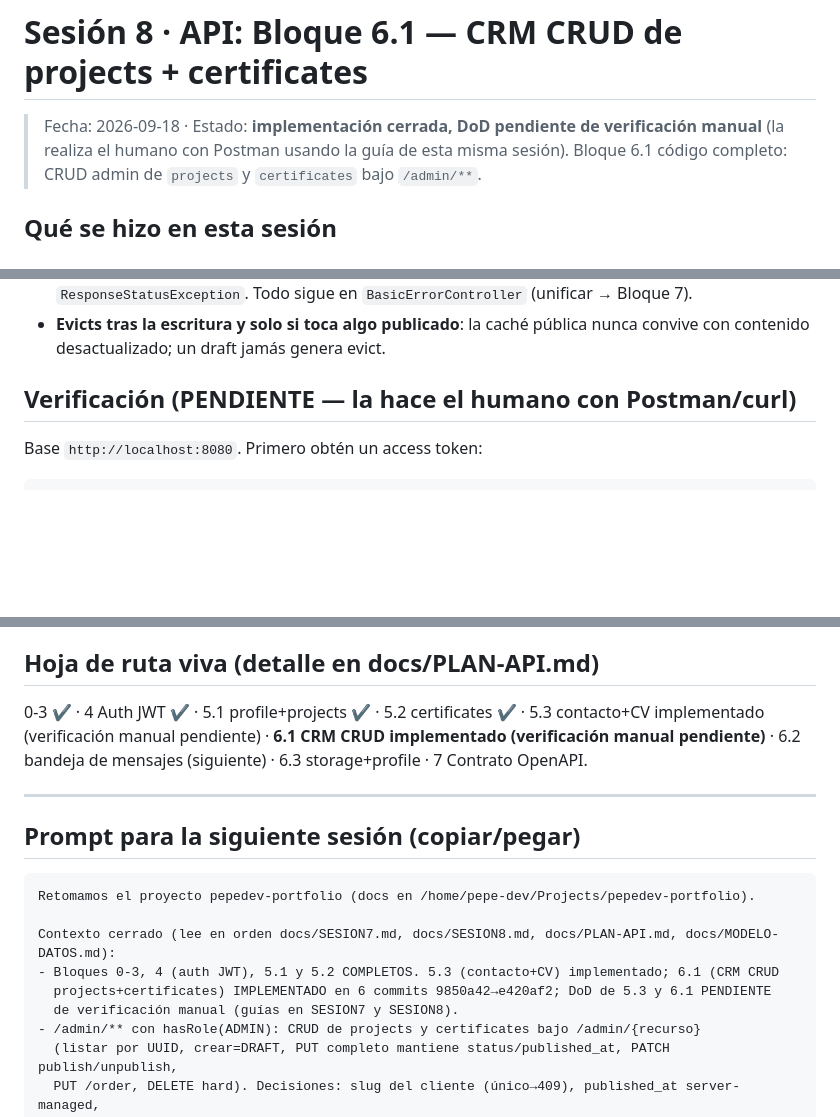
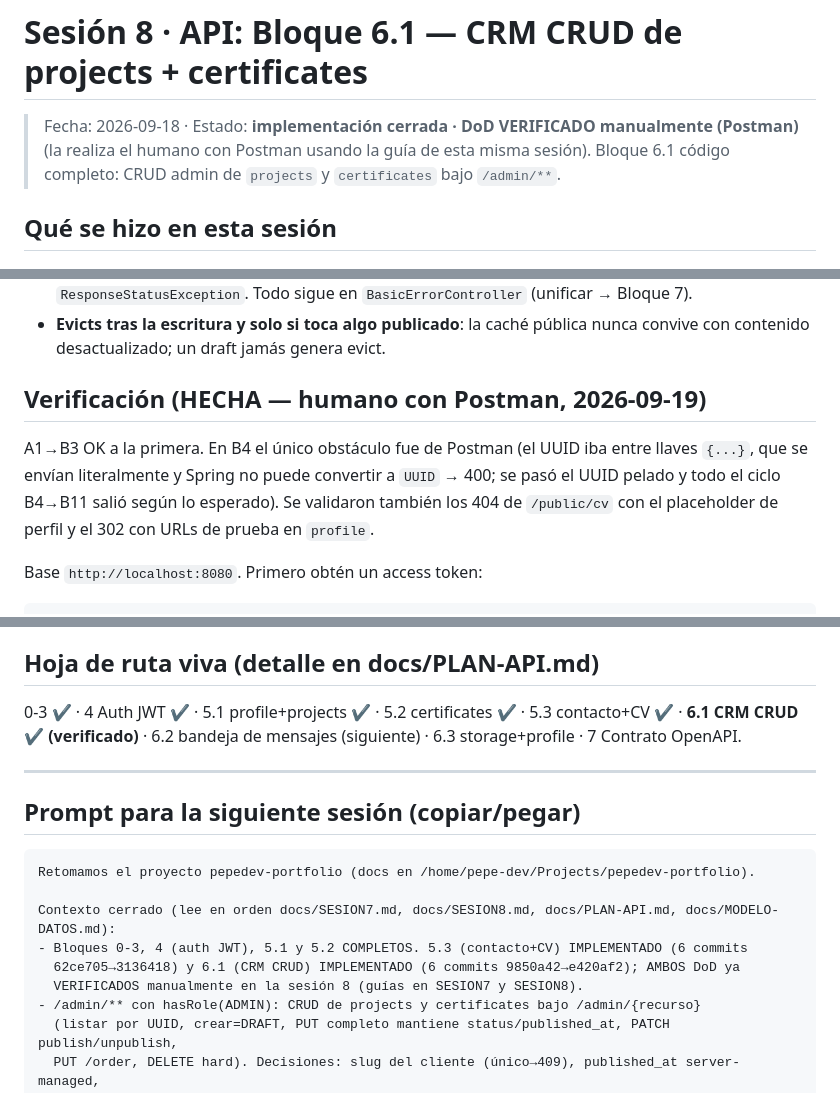
Before and after one commit to pepe1603/pepedev-portfolio, a Markdown page: docs/SESION8.md, 3 parts joined by grey strips. Drawn GitHub-style; blank space fills up the shorter version.

```diff
--- a/docs/SESION8.md
+++ b/docs/SESION8.md
@@ -1,6 +1,6 @@
 # Sesión 8 · API: Bloque 6.1 — CRM CRUD de projects + certificates
 
-> Fecha: 2026-09-18 · Estado: **implementación cerrada, DoD pendiente de verificación manual**
+> Fecha: 2026-09-18 · Estado: **implementación cerrada · DoD VERIFICADO manualmente (Postman)**
 > (la realiza el humano con Postman usando la guía de esta misma sesión). Bloque 6.1 código
 > completo: CRUD admin de `projects` y `certificates` bajo `/admin/**`.
 
@@ -46,7 +46,12 @@ El humano aprobó el desglose y las decisiones **antes** de escribir código; de
 - **Evicts tras la escritura y solo si toca algo publicado**: la caché pública nunca convive con
   contenido desactualizado; un draft jamás genera evict.
 
-## Verificación (PENDIENTE — la hace el humano con Postman/curl)
+## Verificación (HECHA — humano con Postman, 2026-09-19)
+
+A1→B3 OK a la primera. En B4 el único obstáculo fue de Postman (el UUID iba entre llaves
+`{...}`, que se envían literalmente y Spring no puede convertir a `UUID` → 400; se pasó el UUID
+pelado y todo el ciclo B4→B11 salió según lo esperado). Se validaron también los 404 de
+`/public/cv` con el placeholder de perfil y el 302 con URLs de prueba en `profile`.
 
 Base `http://localhost:8080`. Primero obtén un access token:
 
@@ -80,9 +85,8 @@ curl -s -X POST http://localhost:8080/auth/login -H 'Content-Type: application/j
 
 ## Hoja de ruta viva (detalle en docs/PLAN-API.md)
 
-0-3 ✔ · 4 Auth JWT ✔ · 5.1 profile+projects ✔ · 5.2 certificates ✔ · 5.3 contacto+CV
-implementado (verificación manual pendiente) · **6.1 CRM CRUD implementado (verificación manual
-pendiente)** · 6.2 bandeja de mensajes (siguiente) · 6.3 storage+profile · 7 Contrato OpenAPI.
+0-3 ✔ · 4 Auth JWT ✔ · 5.1 profile+projects ✔ · 5.2 certificates ✔ · 5.3 contacto+CV ✔ ·
+**6.1 CRM CRUD ✔ (verificado)** · 6.2 bandeja de mensajes (siguiente) · 6.3 storage+profile · 7 Contrato OpenAPI.
 
 ---
 
@@ -92,9 +96,9 @@ pendiente)** · 6.2 bandeja de mensajes (siguiente) · 6.3 storage+profile · 7
 Retomamos el proyecto pepedev-portfolio (docs en /home/pepe-dev/Projects/pepedev-portfolio).
 
 Contexto cerrado (lee en orden docs/SESION7.md, docs/SESION8.md, docs/PLAN-API.md, docs/MODELO-DATOS.md):
-- Bloques 0-3, 4 (auth JWT), 5.1 y 5.2 COMPLETOS. 5.3 (contacto+CV) implementado; 6.1 (CRM CRUD
-  projects+certificates) IMPLEMENTADO en 6 commits 9850a42→e420af2; DoD de 5.3 y 6.1 PENDIENTE
-  de verificación manual (guías en SESION7 y SESION8).
+- Bloques 0-3, 4 (auth JWT), 5.1 y 5.2 COMPLETOS. 5.3 (contacto+CV) IMPLEMENTADO (6 commits
+  62ce705→3136418) y 6.1 (CRM CRUD) IMPLEMENTADO (6 commits 9850a42→e420af2); AMBOS DoD ya
+  VERIFICADOS manualmente en la sesión 8 (guías en SESION7 y SESION8).
 - /admin/** con hasRole(ADMIN): CRUD de projects y certificates bajo /admin/{recurso}
   (listar por UUID, crear=DRAFT, PUT completo mantiene status/published_at, PATCH publish/unpublish,
   PUT /order, DELETE hard). Decisiones: slug del cliente (único→409), published_at server-managed,
```
Also changed, not shown: docs/PLAN-API.md (+2 -2 lines), docs/SESION7.md (+8 -4 lines).
